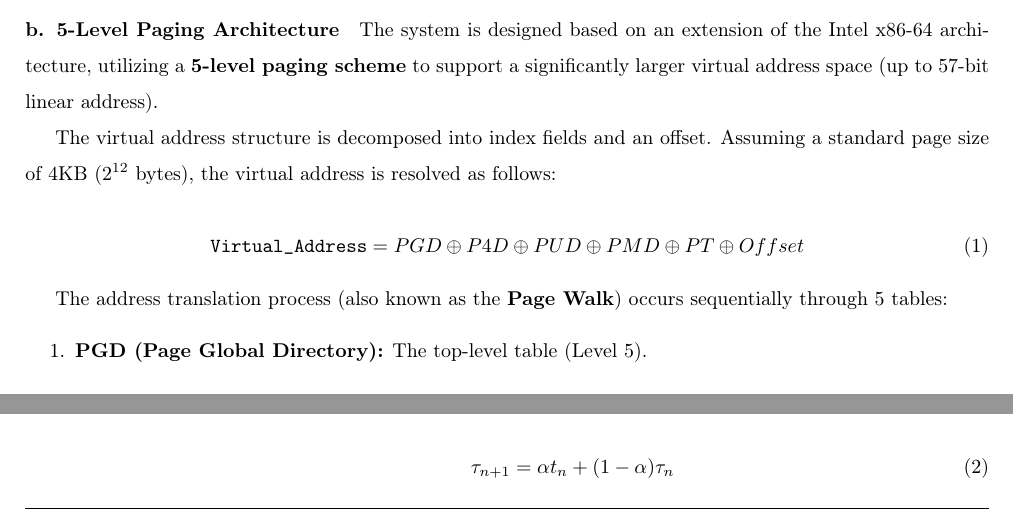
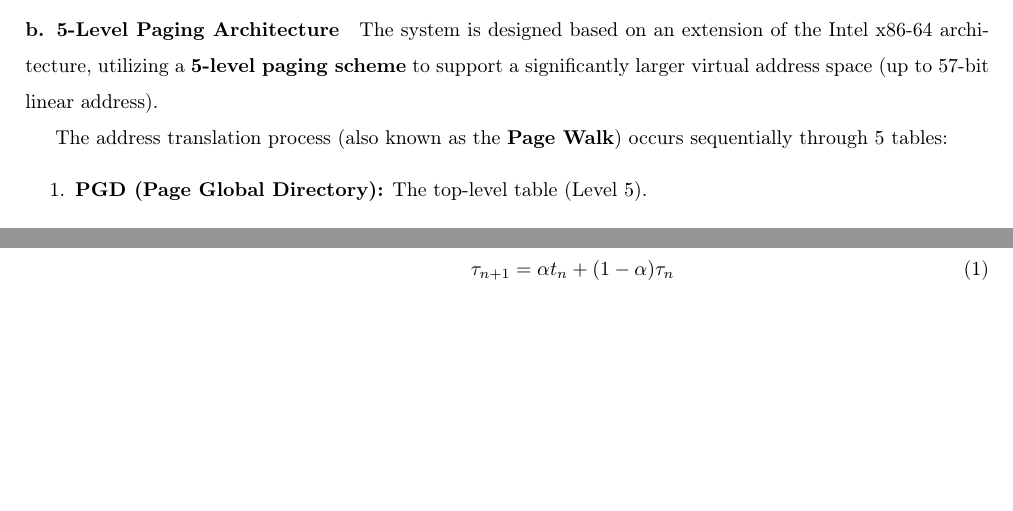
Before and after one commit to quocthangtrann/report_os_251, a LaTeX document (main.tex): two parts of pages 6 and 38 of 62, joined at a grey line, cut so that both start at the same text, the shorter picture padded with empty space. Compiled offline with pdfLaTeX.

Commit message:
update mem theory

```diff
--- a/main.tex
+++ b/main.tex
@@ -262,12 +262,6 @@ According to \textbf{Chapter 9.4.2 (Hierarchical Paging)}, the optimal solution
 
 \paragraph{b. 5-Level Paging Architecture}
 The system is designed based on an extension of the Intel x86-64 architecture, utilizing a \textbf{5-level paging scheme} to support a significantly larger virtual address space (up to 57-bit linear address).
-
-The virtual address structure is decomposed into index fields and an offset. Assuming a standard page size of 4KB ($2^{12}$ bytes), the virtual address is resolved as follows:
-
-\begin{equation}
-    \texttt{Virtual\_Address} = PGD \oplus P4D \oplus PUD \oplus PMD \oplus PT \oplus Offset
-\end{equation}
 
 The address translation process (also known as the \textbf{Page Walk}) occurs sequentially through 5 tables:
 \begin{enumerate}
```
Also changed, not shown: main.pdf, 2 other files.
